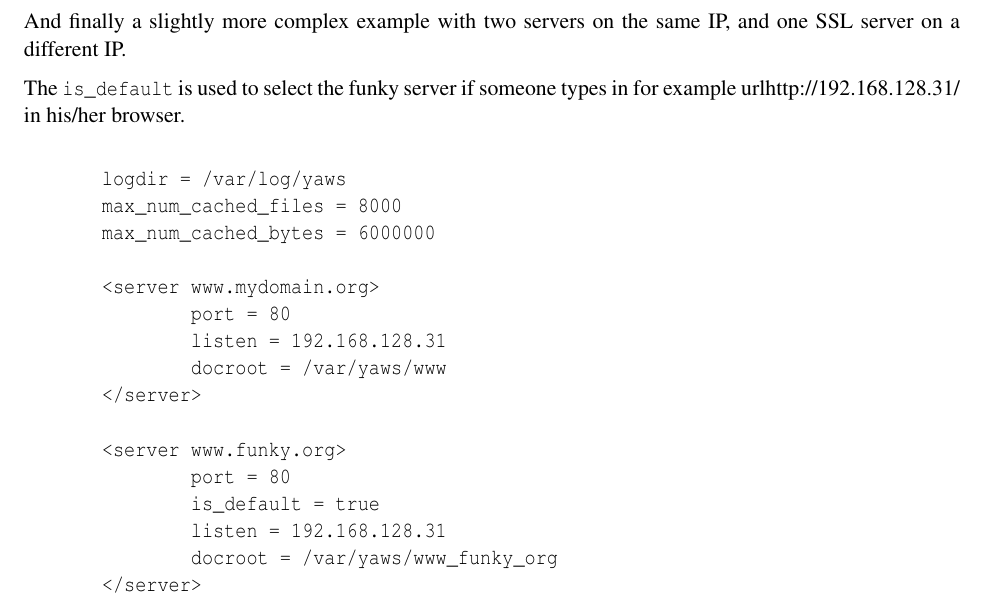
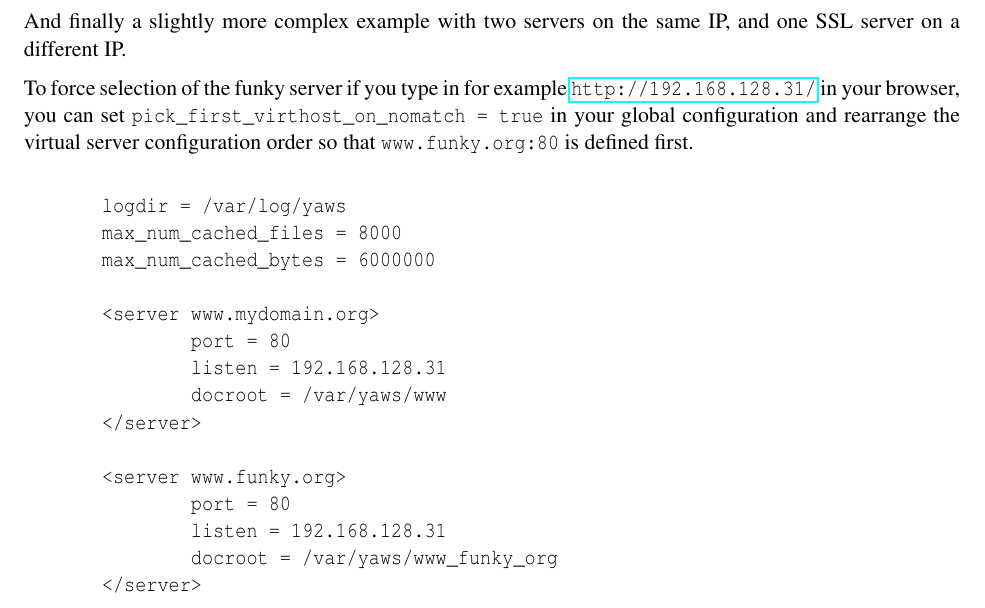
Before and after one commit to erlyaws/yaws, a LaTeX thesis (doc/yaws.tex): part of page 66 of 73, cut so that both start at the same text. Compiled offline with pdfLaTeX.

Commit message:
Fix #274: remove doc ref to is_default
The is_default feature was removed a long long time ago but was still
mentioned in yaws.tex, so remove it. Replace it with a reference to
pick_first_virthost_on_nomatch.

```diff
--- a/doc/yaws.tex
+++ b/doc/yaws.tex
@@ -3691,9 +3691,11 @@ An example with www-authenticate and no access logging at all.
        two servers on the same IP, and one SSL server on a
        different IP.
 
-       The \verb+is_default+ is used to select the funky server if
-       someone types in for example url{http://192.168.128.31/} in
-       his\slash her browser.
+       To force selection of the funky server if you type in for example
+       \url{http://192.168.128.31/} in your browser, you can set
+       \verb+pick_first_virthost_on_nomatch = true+ in your global
+       configuration and rearrange the virtual server configuration order
+       so that \verb+www.funky.org:80+ is defined first.
 
 
 \begin{verbatim}
@@ -3709,7 +3711,6 @@ An example with www-authenticate and no access logging at all.
 
        <server www.funky.org>
                port = 80
-               is_default = true
                listen = 192.168.128.31
                docroot = /var/yaws/www_funky_org
        </server>
```
